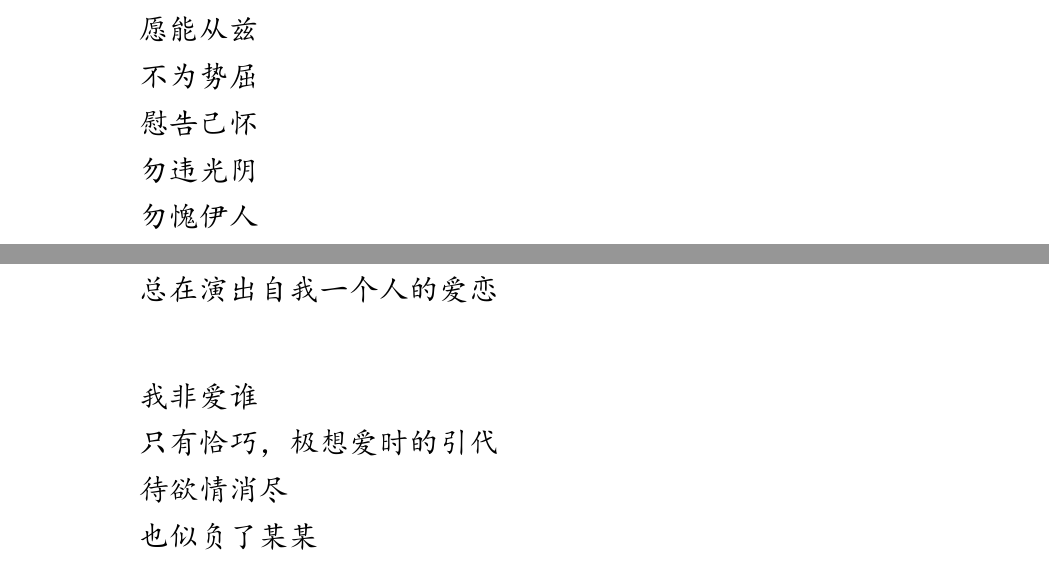
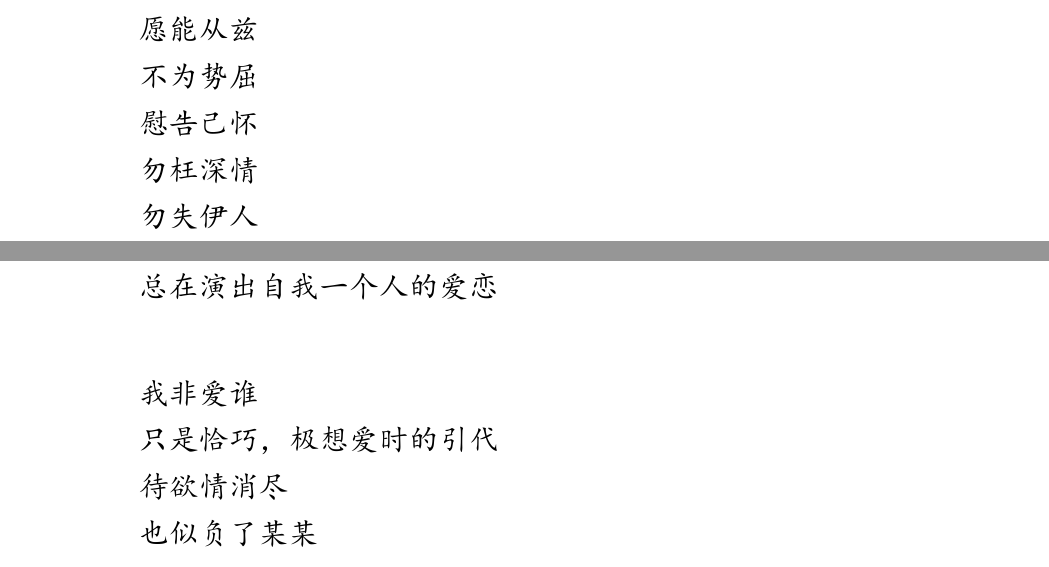
Before and after one commit to lzh10/confusion, a LaTeX document (moodiness.tex, which reads chapter01/07.tex, chapter01/08.tex): two parts of pages 12 and 13 of 43, joined at a grey line, cut so that both start at the same text. The pictures show the PDF file moodiness.pdf that the author committed with the source.

Commit message:
细节修改

```diff
--- a/chapter01/07.tex
+++ b/chapter01/07.tex
@@ -36,9 +36,9 @@
 
     慰告己怀
 
-    勿违光阴
+    勿枉深情
 
-    勿愧伊人
+    勿失伊人
 }
 \end{adjustwidth}
 \newpage
--- a/chapter01/08.tex
+++ b/chapter01/08.tex
@@ -40,7 +40,7 @@
 
     我非爱谁
 
-    只有恰巧，极想爱时的引代
+    只是恰巧，极想爱时的引代
 
     待欲情消尽
 
```
Also changed, not shown: chapter02/02.tex (+1 -1 lines), chapter03/03.tex (+3 -3 lines), moodiness.pdf.
